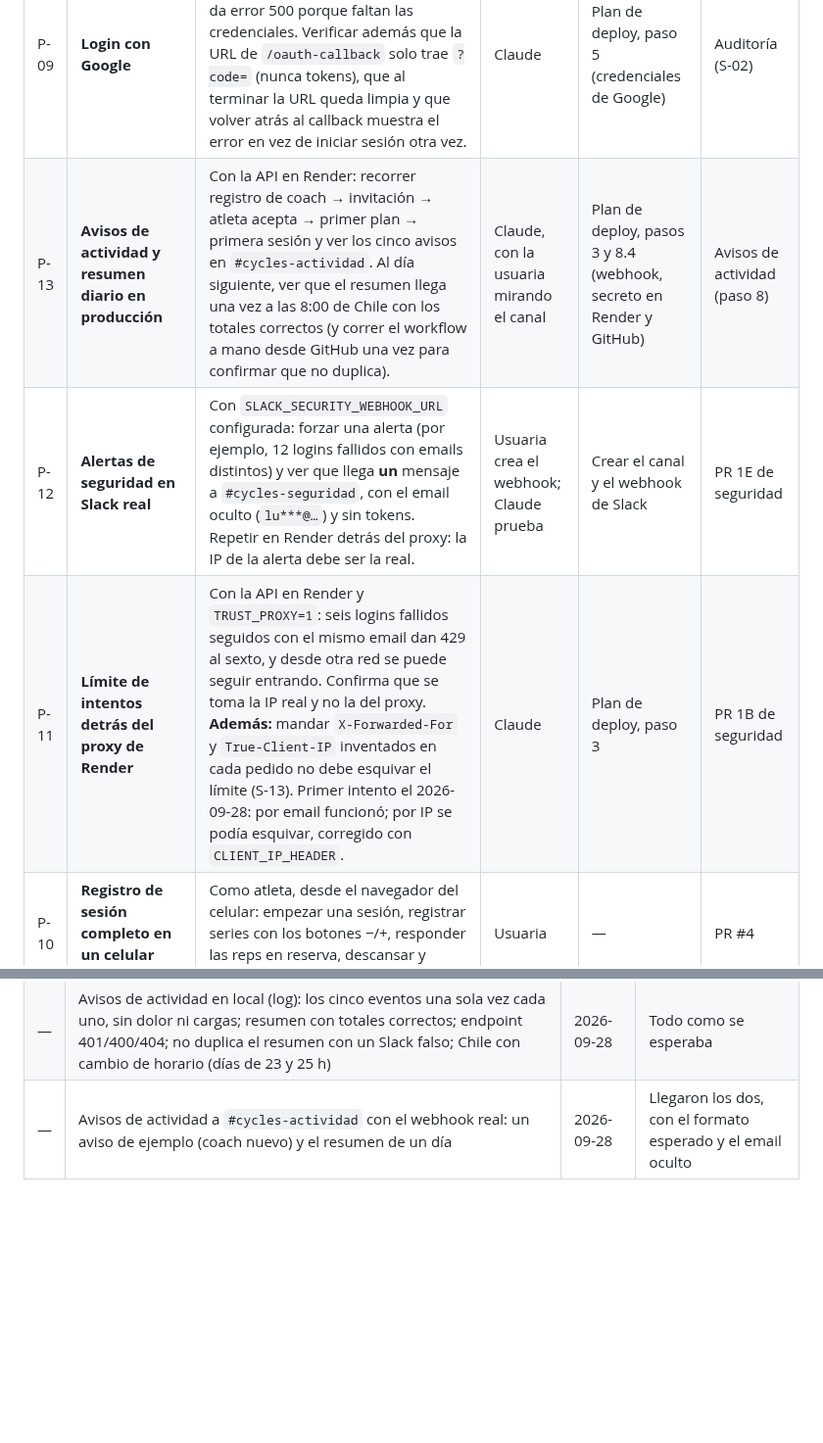
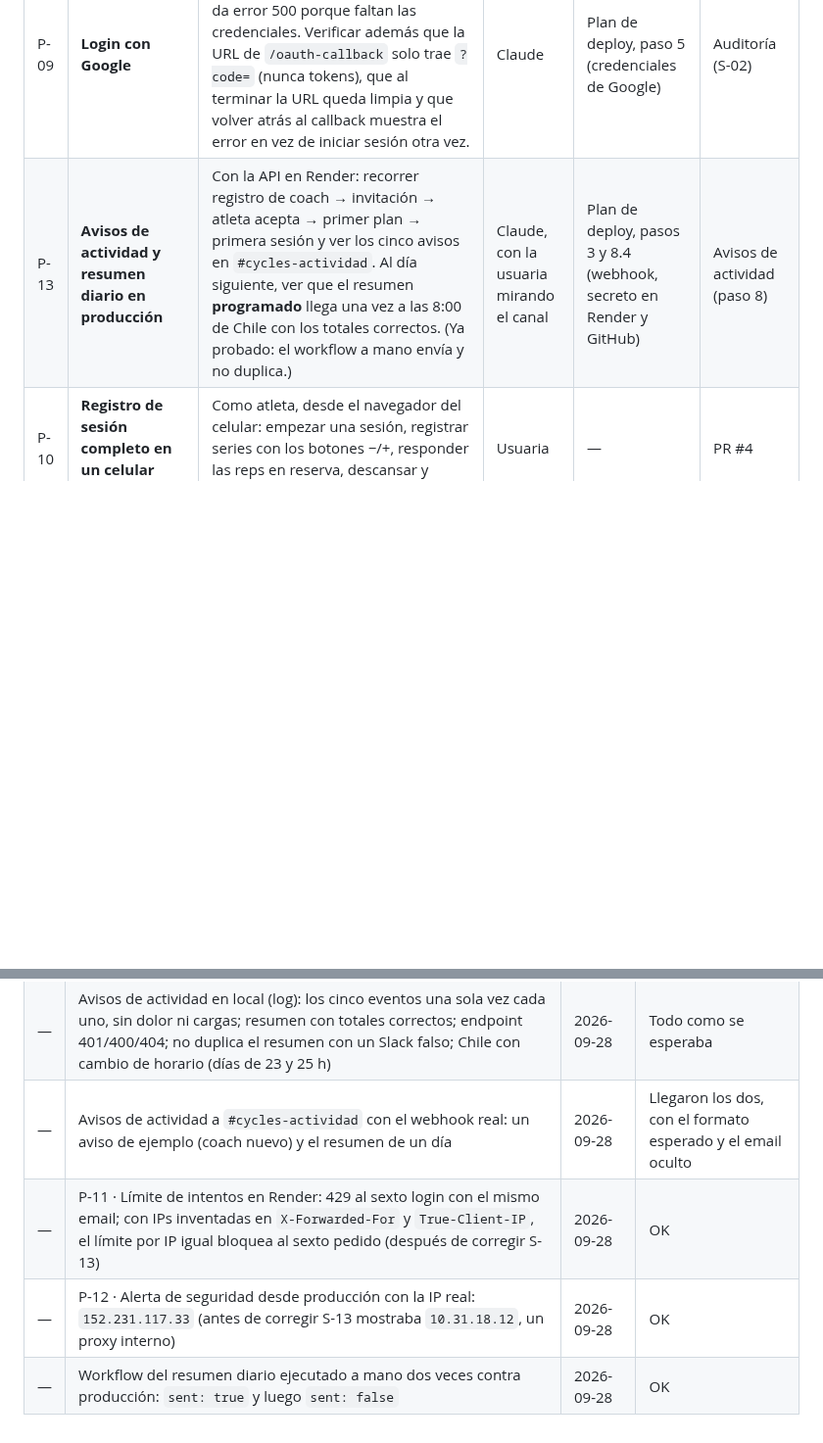
Before and after one commit to mariapazGomez/cycles, a Markdown page: docs/PRUEBAS-PENDIENTES.md, 2 parts joined by grey strips. Shown at 98% size. GitHub-like rendering; blank space fills up the shorter version.

```diff
--- a/docs/PRUEBAS-PENDIENTES.md
+++ b/docs/PRUEBAS-PENDIENTES.md
@@ -27,9 +27,7 @@ updated: 2026-09-26
 | P-07 | **Descanso con la pantalla bloqueada en un celular real** | Registrar una serie, bloquear el celular 30 s y desbloquear: la cuenta debe seguir exacta. Ver si vibra al terminar (Android sí, iPhone no desde la web). | Usuaria | — | PR #4 |
 | P-08 | **"Mis planes" de un atleta sin planes, con datos reales** | Con un atleta recién invitado y sin planes asignados, ver el mensaje "Todavía no tienes planes…". Hoy solo se probó simulando la respuesta en el navegador. | Usuaria o Claude | P-01 (sirve el atleta recién creado) | PR #8 (issue #7) |
 | P-09 | **Login con Google** | Entrar con "Continuar con Google" y verificar que termina en la app. Hoy da error 500 porque faltan las credenciales. Verificar además que la URL de `/oauth-callback` solo trae `?code=` (nunca tokens), que al terminar la URL queda limpia y que volver atrás al callback muestra el error en vez de iniciar sesión otra vez. | Claude | Plan de deploy, paso 5 (credenciales de Google) | Auditoría (S-02) |
-| P-13 | **Avisos de actividad y resumen diario en producción** | Con la API en Render: recorrer registro de coach → invitación → atleta acepta → primer plan → primera sesión y ver los cinco avisos en `#cycles-actividad`. Al día siguiente, ver que el resumen llega una vez a las 8:00 de Chile con los totales correctos (y correr el workflow a mano desde GitHub una vez para confirmar que no duplica). | Claude, con la usuaria mirando el canal | Plan de deploy, pasos 3 y 8.4 (webhook, secreto en Render y GitHub) | Avisos de actividad (paso 8) |
-| P-12 | **Alertas de seguridad en Slack real** | Con `SLACK_SECURITY_WEBHOOK_URL` configurada: forzar una alerta (por ejemplo, 12 logins fallidos con emails distintos) y ver que llega **un** mensaje a `#cycles-seguridad`, con el email oculto (`lu***@…`) y sin tokens. Repetir en Render detrás del proxy: la IP de la alerta debe ser la real. | Usuaria crea el webhook; Claude prueba | Crear el canal y el webhook de Slack | PR 1E de seguridad |
-| P-11 | **Límite de intentos detrás del proxy de Render** | Con la API en Render y `TRUST_PROXY=1`: seis logins fallidos seguidos con el mismo email dan 429 al sexto, y desde otra red se puede seguir entrando. Confirma que se toma la IP real y no la del proxy. **Además:** mandar `X-Forwarded-For` y `True-Client-IP` inventados en cada pedido no debe esquivar el límite (S-13). Primer intento el 2026-09-28: por email funcionó; por IP se podía esquivar, corregido con `CLIENT_IP_HEADER`. | Claude | Plan de deploy, paso 3 | PR 1B de seguridad |
+| P-13 | **Avisos de actividad y resumen diario en producción** | Con la API en Render: recorrer registro de coach → invitación → atleta acepta → primer plan → primera sesión y ver los cinco avisos en `#cycles-actividad`. Al día siguiente, ver que el resumen **programado** llega una vez a las 8:00 de Chile con los totales correctos. (Ya probado: el workflow a mano envía y no duplica.) | Claude, con la usuaria mirando el canal | Plan de deploy, pasos 3 y 8.4 (webhook, secreto en Render y GitHub) | Avisos de actividad (paso 8) |
 | P-10 | **Registro de sesión completo en un celular real** | Como atleta, desde el navegador del celular: empezar una sesión, registrar series con los botones −/+, responder las reps en reserva, descansar y cerrar la sesión. | Usuaria | — | PR #4 |
 
 ## Hechas
@@ -39,3 +37,6 @@ updated: 2026-09-26
 | — | Primer envío real de una invitación desde `hola@mail.getcycles.app` | 2026-09-26 | Llegó, sin errores en el log |
 | — | Avisos de actividad en local (log): los cinco eventos una sola vez cada uno, sin dolor ni cargas; resumen con totales correctos; endpoint 401/400/404; no duplica el resumen con un Slack falso; Chile con cambio de horario (días de 23 y 25 h) | 2026-09-28 | Todo como se esperaba |
 | — | Avisos de actividad a `#cycles-actividad` con el webhook real: un aviso de ejemplo (coach nuevo) y el resumen de un día | 2026-09-28 | Llegaron los dos, con el formato esperado y el email oculto |
+| — | P-11 · Límite de intentos en Render: 429 al sexto login con el mismo email; con IPs inventadas en `X-Forwarded-For` y `True-Client-IP`, el límite por IP igual bloquea al sexto pedido (después de corregir S-13) | 2026-09-28 | OK |
+| — | P-12 · Alerta de seguridad desde producción con la IP real: `152.231.117.33` (antes de corregir S-13 mostraba `10.31.18.12`, un proxy interno) | 2026-09-28 | OK |
+| — | Workflow del resumen diario ejecutado a mano dos veces contra producción: `sent: true` y luego `sent: false` | 2026-09-28 | OK |
```
Also changed, not shown: docs/SEGURIDAD.md (+1 -1 lines), docs/deploy/PLAN-Deploy.md (+9 -6 lines).
